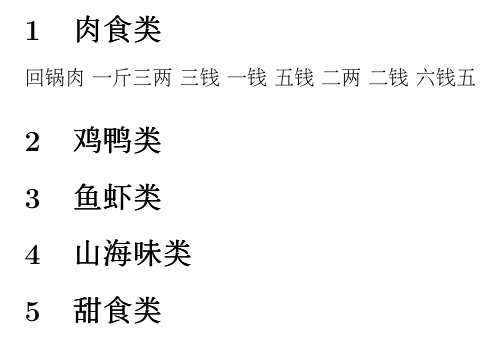
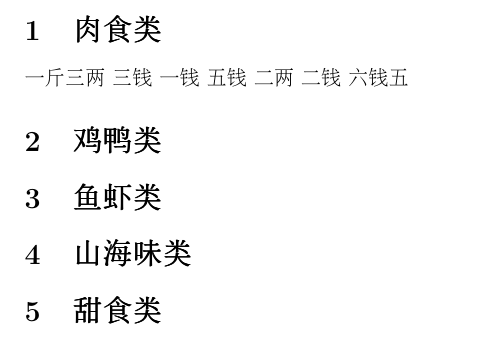
Before and after one commit to neo954/sichuan-cookbook, a LaTeX book (latex/sichuan-cookbook.tex, which reads latex/cookbook.cls): part of the page, cut so that both start at the same text. Compiled offline with pdfLaTeX.

Commit message:
Revise cookbook environment

```diff
--- a/latex/cookbook.cls
+++ b/latex/cookbook.cls
@@ -22,11 +22,14 @@
 \def\note#1{\def\@note{#1}}
 \def\@note{}
 
-\newenvironment{recipe}{\begingroup
-}{\endgroup}
+\newenvironment{recipe}[1]{
+}{}
 
-\newenvironment{cookbook}{\begingroup
-}{\endgroup}
+\newenvironment{cookbook}{
+	\begin{CJK*}{UTF8}{gbsn}
+}{
+	\end{CJK*}
+}
 
 % Disable chapter, section and subsection numbering
 %\setcounter{secnumdepth}{0}
--- a/latex/sichuan-cookbook.tex
+++ b/latex/sichuan-cookbook.tex
@@ -1,10 +1,9 @@
 % $Id: sichuan-cookbook.tex 671 2019-03-26 11:35:32Z neo $
 \documentclass{cookbook}
-\usepackage{CJKutf8}
+\begin{document}
+\begin{cookbook}
 
-\begin{document}
-\begin{CJK*}{UTF8}{gbsn}
-\begin{cookbook}
+% \tableofcontents
 
 \section{肉食类}
 \input{recipe-001.tex}
```
Also changed, not shown: latex/Makefile, latex/sichuan-cookbook.tex (1 more changed lines).
